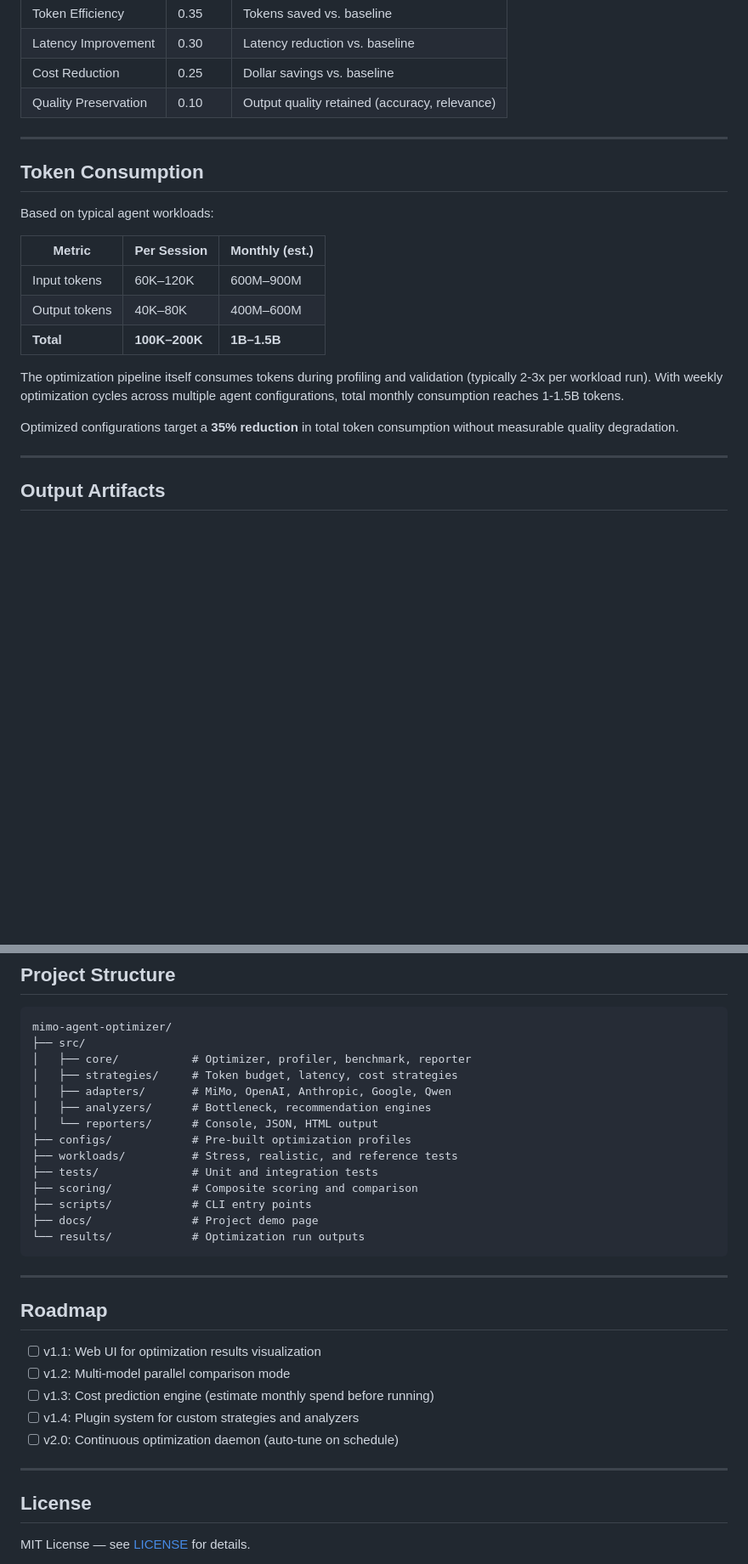
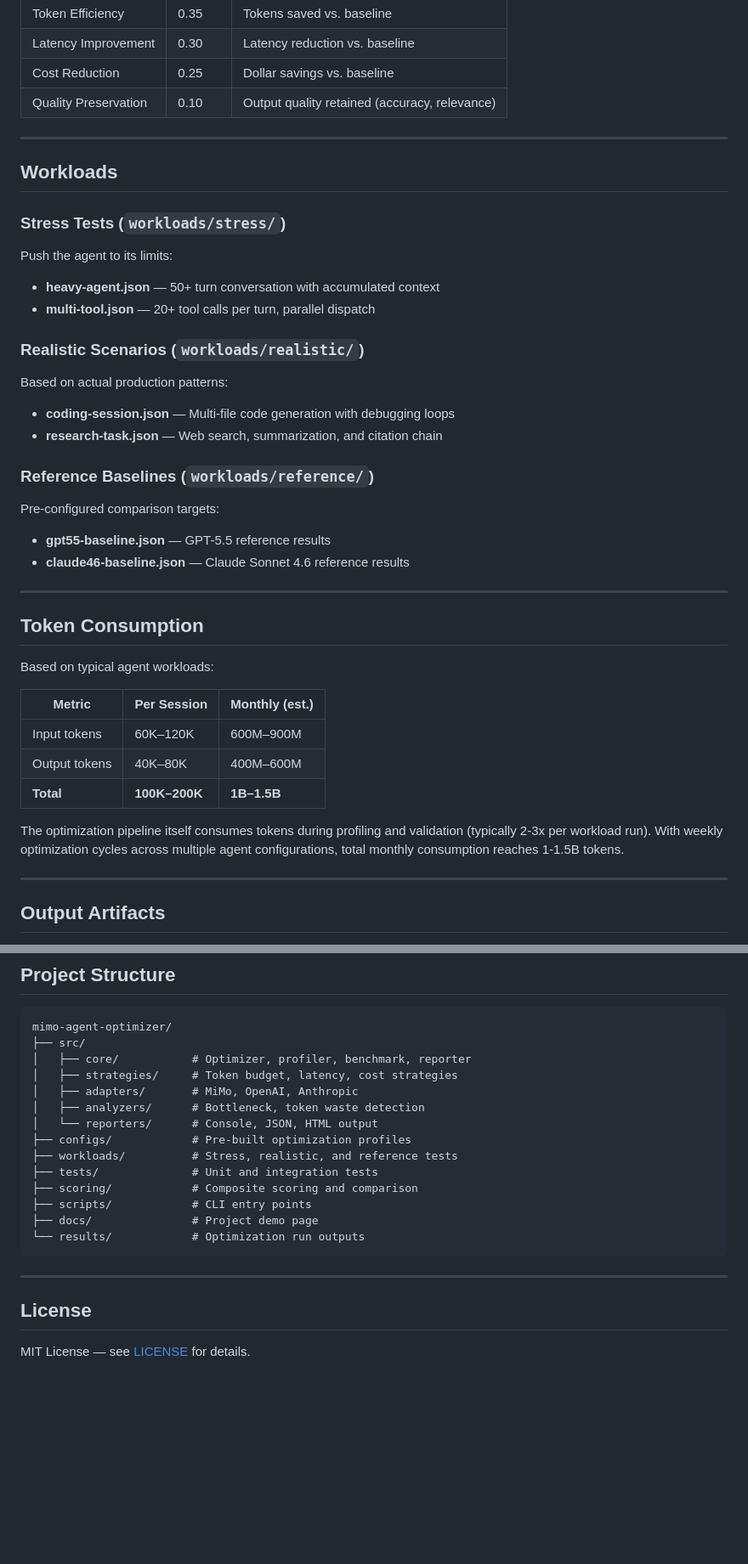
Before and after one commit to lixuemei-dev/mimo-agent-optimizer, a Markdown page: README.md, 2 parts joined by grey strips. Shown at 85% size. Rendered like a GitHub page; blank space fills up the shorter version.

```diff
--- a/README.md
+++ b/README.md
@@ -249,6 +167,25 @@ Default weights (configurable in `scoring/weights.json`):
 
 ---
 
+## Workloads
+
+### Stress Tests (`workloads/stress/`)
+Push the agent to its limits:
+- **heavy-agent.json** — 50+ turn conversation with accumulated context
+- **multi-tool.json** — 20+ tool calls per turn, parallel dispatch
+
+### Realistic Scenarios (`workloads/realistic/`)
+Based on actual production patterns:
+- **coding-session.json** — Multi-file code generation with debugging loops
+- **research-task.json** — Web search, summarization, and citation chain
+
+### Reference Baselines (`workloads/reference/`)
+Pre-configured comparison targets:
+- **gpt55-baseline.json** — GPT-5.5 reference results
+- **claude46-baseline.json** — Claude Sonnet 4.6 reference results
+
+---
+
 ## Token Consumption
 
 Based on typical agent workloads:
@@ -260,8 +197,6 @@ Based on typical agent workloads:
 | **Total** | **100K–200K** | **1B–1.5B** |
 
 The optimization pipeline itself consumes tokens during profiling and validation (typically 2-3x per workload run). With weekly optimization cycles across multiple agent configurations, total monthly consumption reaches 1-1.5B tokens.
-
-Optimized configurations target a **35% reduction** in total token consumption without measurable quality degradation.
 
 ---
 
@@ -345,8 +259,8 @@ mimo-agent-optimizer/
 ├── src/
 │   ├── core/           # Optimizer, profiler, benchmark, reporter
 │   ├── strategies/     # Token budget, latency, cost strategies
-│   ├── adapters/       # MiMo, OpenAI, Anthropic, Google, Qwen
-│   ├── analyzers/      # Bottleneck, recommendation engines
+│   ├── adapters/       # MiMo, OpenAI, Anthropic
+│   ├── analyzers/      # Bottleneck, token waste detection
 │   └── reporters/      # Console, JSON, HTML output
 ├── configs/            # Pre-built optimization profiles
 ├── workloads/          # Stress, realistic, and reference tests
@@ -359,16 +273,6 @@ mimo-agent-optimizer/
 
 ---
 
-## Roadmap
-
-- [ ] v1.1: Web UI for optimization results visualization
-- [ ] v1.2: Multi-model parallel comparison mode
-- [ ] v1.3: Cost prediction engine (estimate monthly spend before running)
-- [ ] v1.4: Plugin system for custom strategies and analyzers
-- [ ] v2.0: Continuous optimization daemon (auto-tune on schedule)
-
----
-
 ## License
 
 MIT License — see [LICENSE](LICENSE) for details.
```
Also changed, not shown: other parts of README.md (+7 -110 lines).
